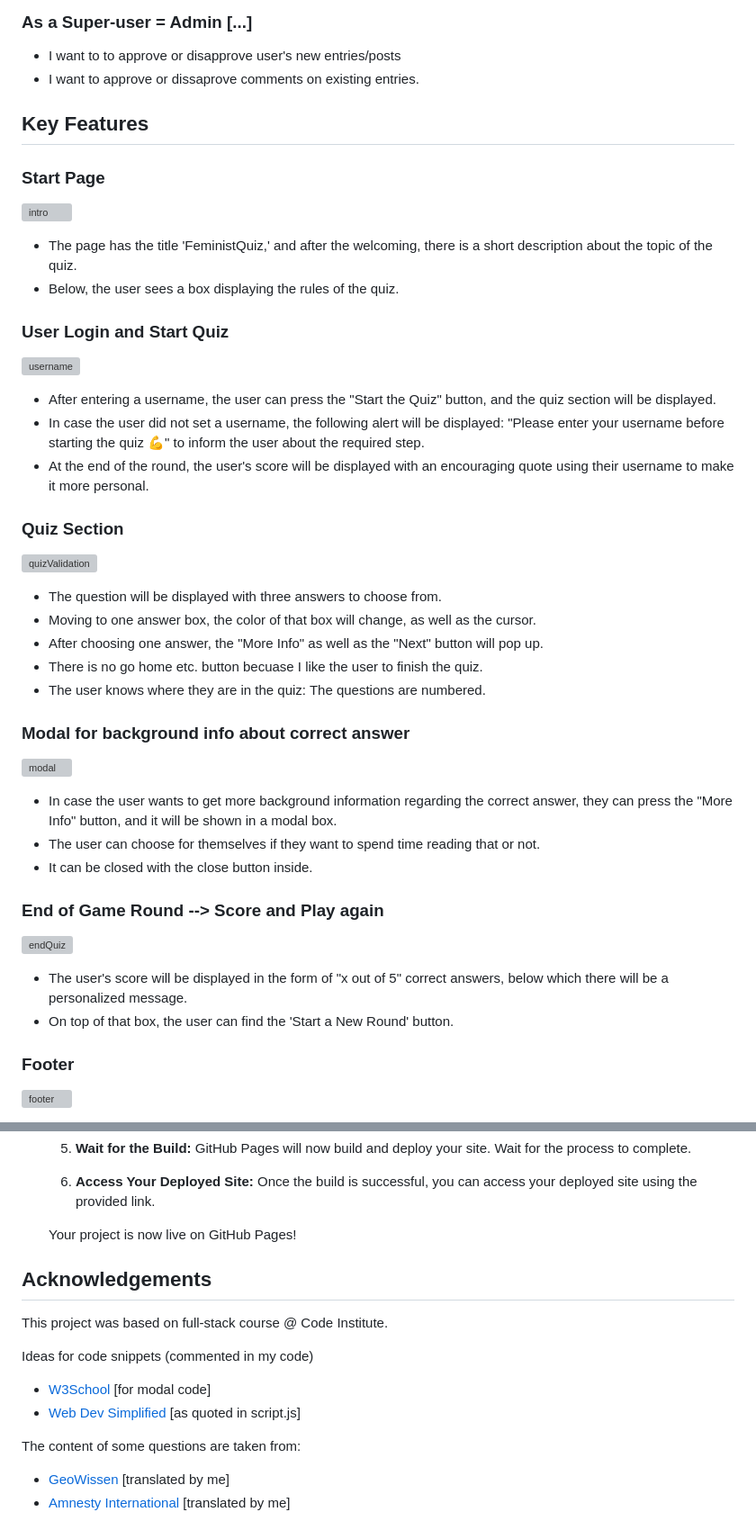
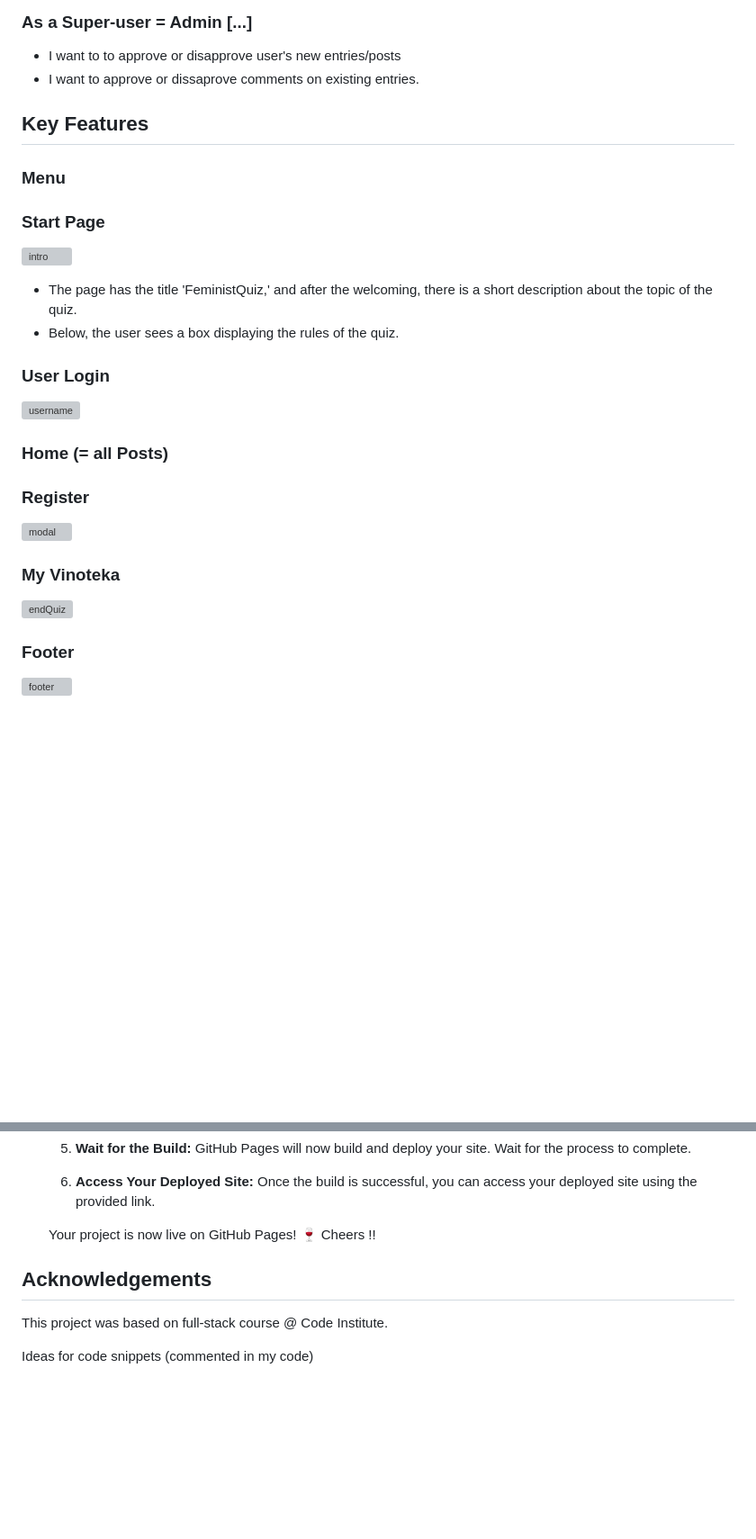
Before and after one commit to zabokaa/vina, a Markdown page: README.md, 2 parts joined by grey strips. Shown: that part at 90% size. GitHub-like rendering; blank space fills up the shorter version; grey boxes are pictures that could not be loaded.

```diff
--- a/README.md
+++ b/README.md
@@ -51,6 +52,8 @@ Have you ever found yourself standing in front of the overwhelming wine cupboard
 
 ## Key Features
 
+### Menu
+
 ### Start Page
 
   ![intro](./assets/img/intro.png)
@@ -58,38 +61,19 @@ Have you ever found yourself standing in front of the overwhelming wine cupboard
 - The page has the title 'FeministQuiz,' and after the welcoming, there is a short description about the topic of the quiz.
 - Below, the user sees a box displaying the rules of the quiz.
 
-### User Login and Start Quiz
+### User Login
 
   ![username](./assets/img/startQuiz.png)
 
-- After entering a username, the user can press the "Start the Quiz" button, and the quiz section will be displayed.
-- In case the user did not set a username, the following alert will be displayed: "Please enter your username before starting the quiz 💪" to inform the user about the required step.
-- At the end of the round, the user's score will be displayed with an encouraging quote using their username to make it more personal.
+### Home (= all Posts)
 
-### Quiz Section
-
-  ![quizValidation](./assets/img/questionIncorrect.png)
-
-- The question will be displayed with three answers to choose from.
-- Moving to one answer box, the color of that box will change, as well as the cursor.
-- After choosing one answer, the "More Info" as well as the "Next" button will pop up.
-- There is no go home etc. button becuase I like the user to finish the quiz.
-- The user knows where they are in the quiz: The questions are numbered.
-
-### Modal for background info about correct answer
+### Register
 
   ![modal](./assets/img/modal.png)
 
-- In case the user wants to get more background information regarding the correct answer, they can press the "More Info" button, and it will be shown in a modal box.
-- The user can choose for themselves if they want to spend time reading that or not.
-- It can be closed with the close button inside.
-
-### End of Game Round --> Score and Play again
+### My Vinoteka
 
   ![endQuiz](./assets/img/scoreAgain.png)
-
-- The user's score will be displayed in the form of "x out of 5" correct answers, below which there will be a personalized message.
-- On top of that box, the user can find the 'Start a New Round' button.
 
 ### Footer
 
@@ -171,17 +140,10 @@ Project is: in process
      Once the build is successful, you can access your deployed site using the provided link.
 
   Your project is now live on GitHub Pages!
+  🍷 Cheers !!
 
 ## Acknowledgements
 
 This project was based on full-stack course @ Code Institute.
 
 Ideas for code snippets (commented in my code)
-
-- [W3School](https://www.w3schools.com/howto/howto_css_modals.asp) [for modal code]
-- [Web Dev Simplified](https://www.youtube.com/watch?v=riDzcEQbX6k) [as quoted in script.js]
-
-The content of some questions are taken from:
-
-- [GeoWissen](https://www.geo.de/wissen/quiz/quiz-was-wissen-sie-uber-die-frauenbewegung-30203104.html) [translated by me]
-- [Amnesty International](https://www.amnesty.de/sites/default/files/2019-03/Quiz-Frauenrechte-2019.pdf) [translated by me]
```
Also changed, not shown: other parts of README.md (+7 -21 lines).
